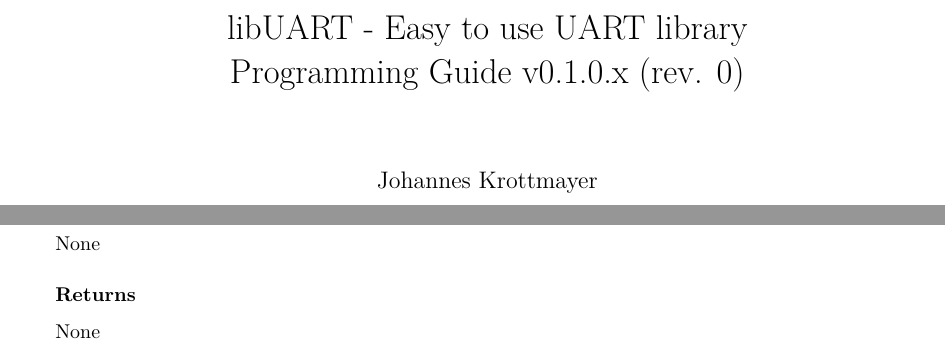
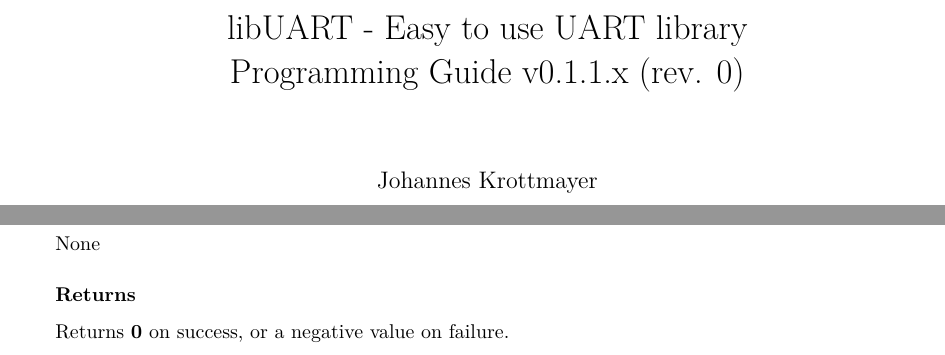
Before and after one commit to Krotti83/libUART, a LaTeX document (doc/libUART.tex): two parts of pages 1 and 6 of 26, joined at a grey line, cut so that both start at the same text. Compiled offline with pdfLaTeX.

Commit message:
change function prototype
- Change function prototypes:
    - UART_init()

FILE(s):
M  README.md
M  doc/libUART.rst
M  doc/libUART.tex

Signed-off-by: Johannes Krottmayer <krotti83@proton.me>

```diff
--- a/doc/libUART.tex
+++ b/doc/libUART.tex
@@ -22,7 +22,7 @@
     stringstyle=\color{red},
     identifierstyle=\bfseries{\color{black}}
 }
-\title{libUART - Easy to use UART library \\ Programming Guide v0.1.0.x (rev. 0)}
+\title{libUART - Easy to use UART library \\ Programming Guide v0.1.1.x (rev. 0)}
 \author{Johannes Krottmayer}
 \begin{document}
 \maketitle
@@ -72,7 +72,7 @@ void UART_init(void);
 \subsubsection*{Arguments}
 None
 \subsubsection*{Returns}
-None
+Returns \textbf{0} on success, or a negative value on failure.
 \subsubsection*{Usage}
 \begin{lstlisting}
 #include <UART.h>
```
Also changed, not shown: README.md, doc/libUART.tex (2 more changed lines), 1 other file.
